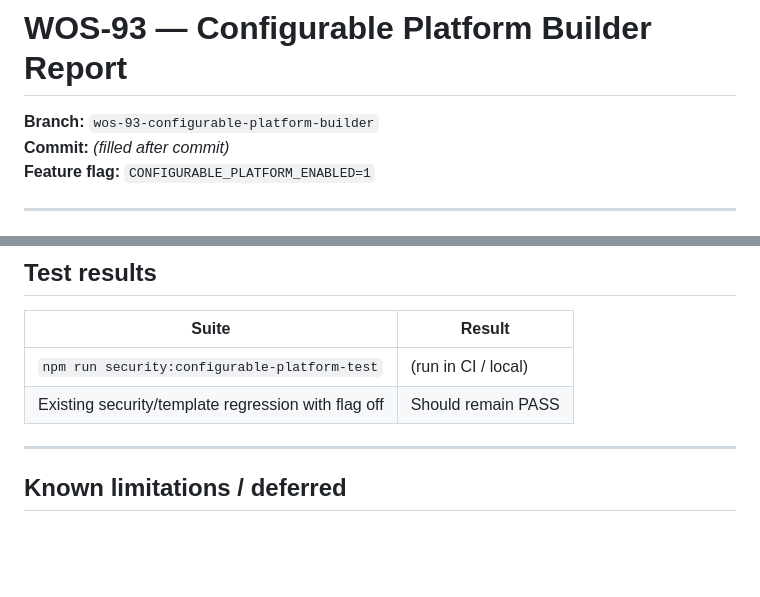
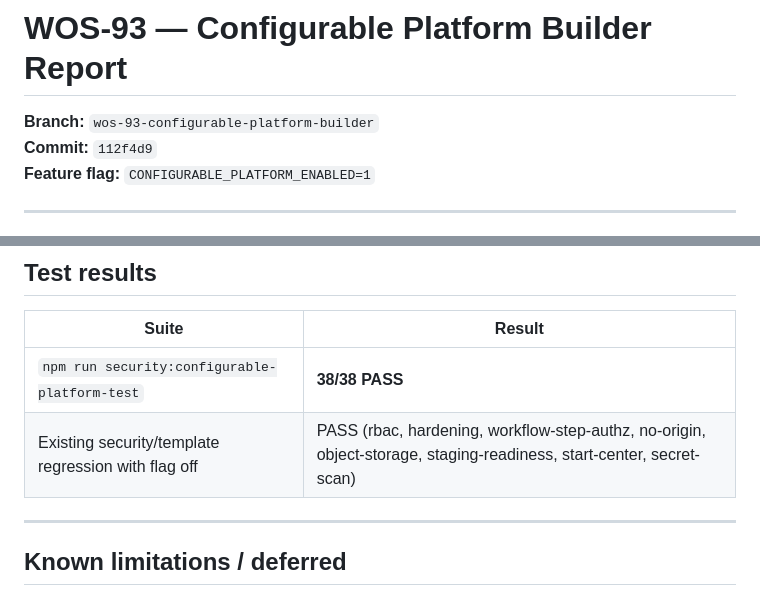
Before and after one commit to MDCano-py/SLIOps, a Markdown page: docs/reports/WOS_93_CONFIGURABLE_PLATFORM_BUILDER_REPORT.md, 2 parts joined by grey strips. Drawn GitHub-style; blank space fills up the shorter version.

Commit message:
WOS-93 document commit hash and test results in report

```diff
--- a/docs/reports/WOS_93_CONFIGURABLE_PLATFORM_BUILDER_REPORT.md
+++ b/docs/reports/WOS_93_CONFIGURABLE_PLATFORM_BUILDER_REPORT.md
@@ -1,7 +1,7 @@
 # WOS-93 — Configurable Platform Builder Report
 
 **Branch:** `wos-93-configurable-platform-builder`
-**Commit:** _(filled after commit)_
+**Commit:** `112f4d9`
 **Feature flag:** `CONFIGURABLE_PLATFORM_ENABLED=1`
 
 ---
@@ -123,8 +123,8 @@ Seeds create **definitions only** (no demo request rows).
 
 | Suite | Result |
 |-------|--------|
-| `npm run security:configurable-platform-test` | (run in CI / local) |
-| Existing security/template regression with flag off | Should remain PASS |
+| `npm run security:configurable-platform-test` | **38/38 PASS** |
+| Existing security/template regression with flag off | PASS (rbac, hardening, workflow-step-authz, no-origin, object-storage, staging-readiness, start-center, secret-scan) |
 
 ---
 
```
